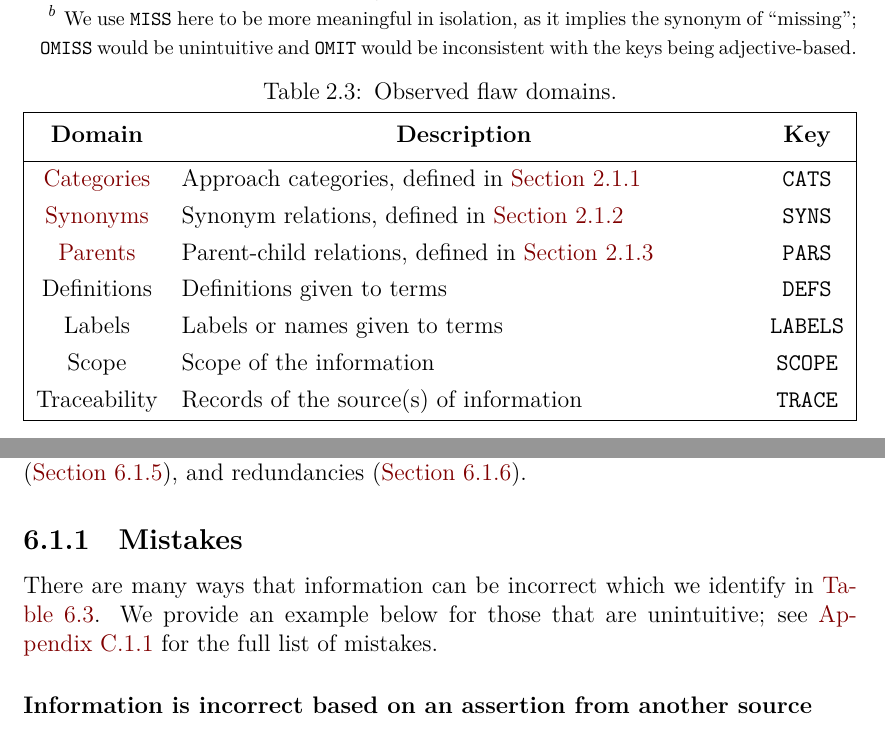
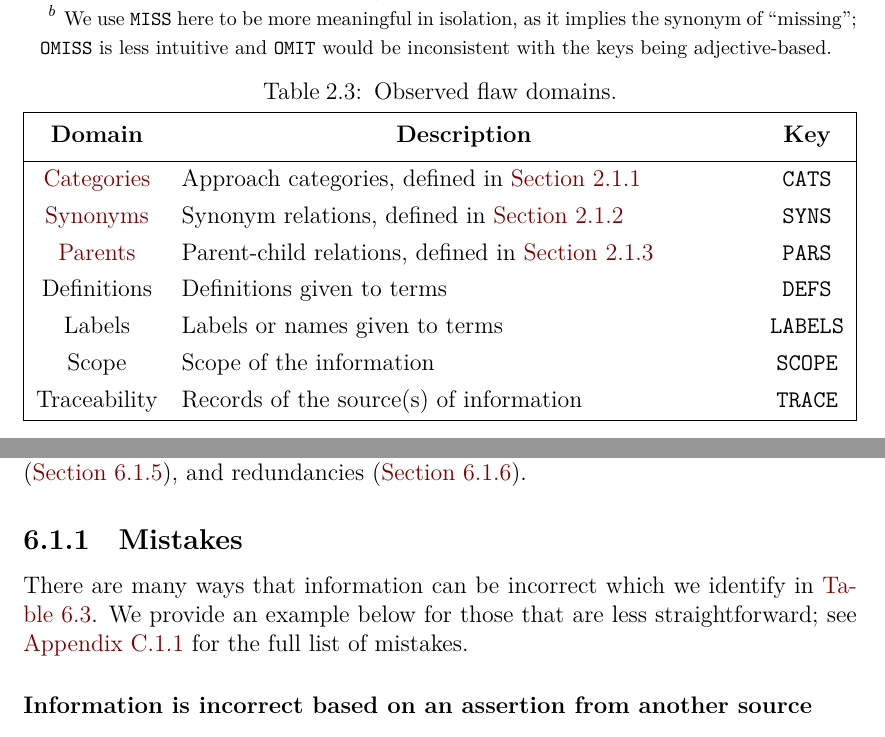
Before and after one commit to samm82/TestingTesting, a LaTeX thesis (thesis.tex, which reads assets/tables/flawMnfstDefs.tex, chapters/05_flaws.tex): two parts of pages 33 and 70 of 146, joined at a grey line, cut so that both start at the same text. The pictures show the PDF file thesis.pdf that the author committed with the source.

Commit message:
Remove judgement of intuitiveness; #215

```diff
--- a/assets/tables/flawMnfstDefs.tex
+++ b/assets/tables/flawMnfstDefs.tex
@@ -3,8 +3,8 @@
     \begin{talltblr}[
         note{a} = {We use \texttt{WRONG} here to avoid clashing with \texttt{MISS}.},
         note{b} = {We use \texttt{MISS} here to be more meaningful in isolation,
-                as it implies the synonym of ``missing''; \texttt{OMISS} would
-                be unintuitive and \texttt{OMIT} would be inconsistent with the
+                as it implies the synonym of ``missing''; \texttt{OMISS} is
+                less intuitive and \texttt{OMIT} would be inconsistent with the
                 keys being adjective-based.},
         caption = {Observed flaw manifestations.},
         label = {tab:flawMnfstDefs}
--- a/chapters/05_flaws.tex
+++ b/chapters/05_flaws.tex
@@ -89,9 +89,10 @@ omissions (\Cref{miss}), contradictions (\Cref{contra}), ambiguities
 
 \subsubsection{Mistakes}\label{wrong}
 
-There are many ways that information can be incorrect which we identify
-in \Cref{tab:brkdwnWrong}. We provide an example below for those that are
-unintuitive\ifnotpaper; see \Cref{wrong-full} for the full list of mistakes\fi.
+There are many ways that information can be incorrect which we identify in
+\Cref{tab:brkdwnWrong}. We provide an example below for those that are less
+straightforward\ifnotpaper; see \Cref{wrong-full} for the full list of
+mistakes\fi.
 
 \input{assets/tables/brkdwnWrong}
 
```
Also changed, not shown: chapters/02_terminology.tex (+1 -1 lines), chapters/04_tools.tex (+1 -1 lines), paper.pdf, thesis.pdf.
